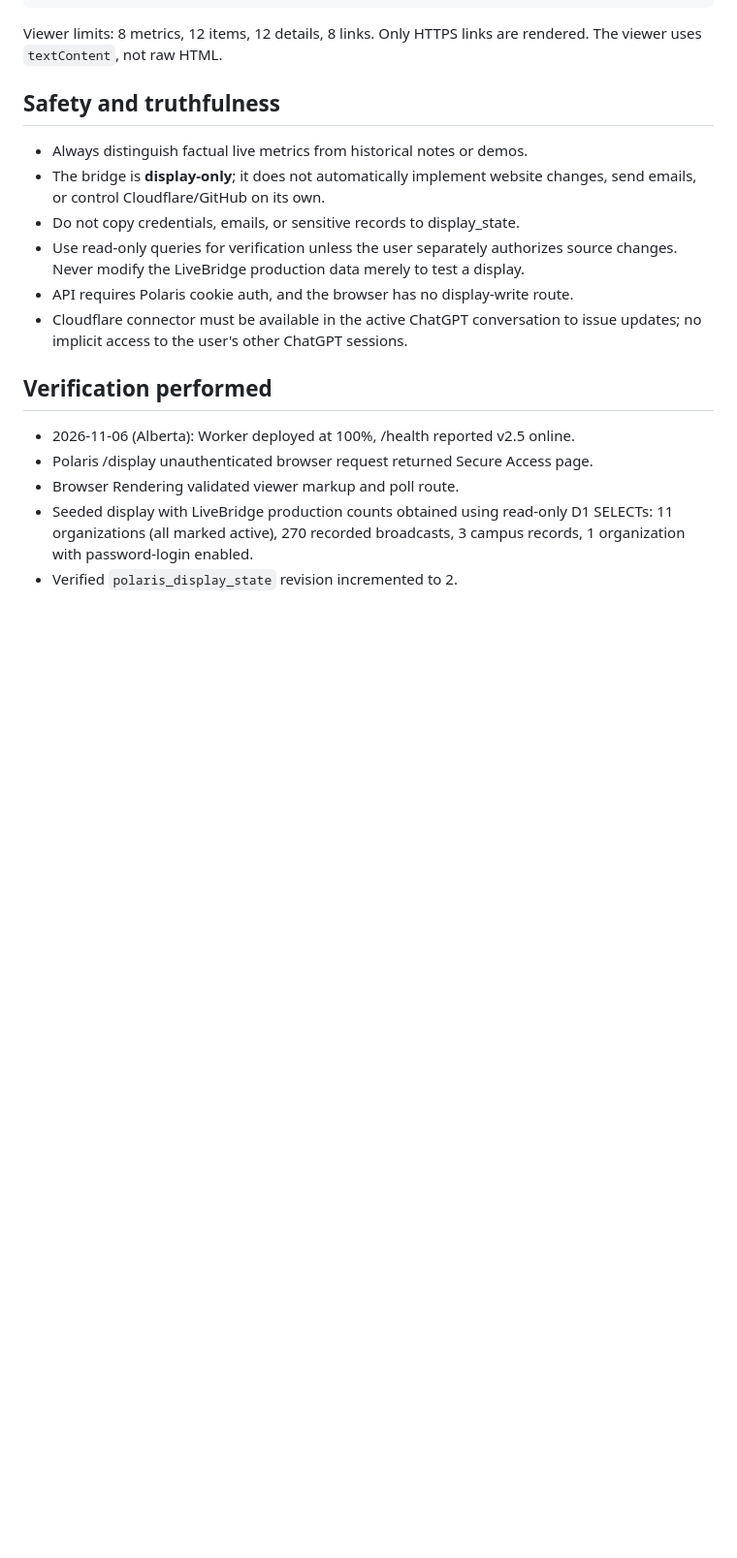
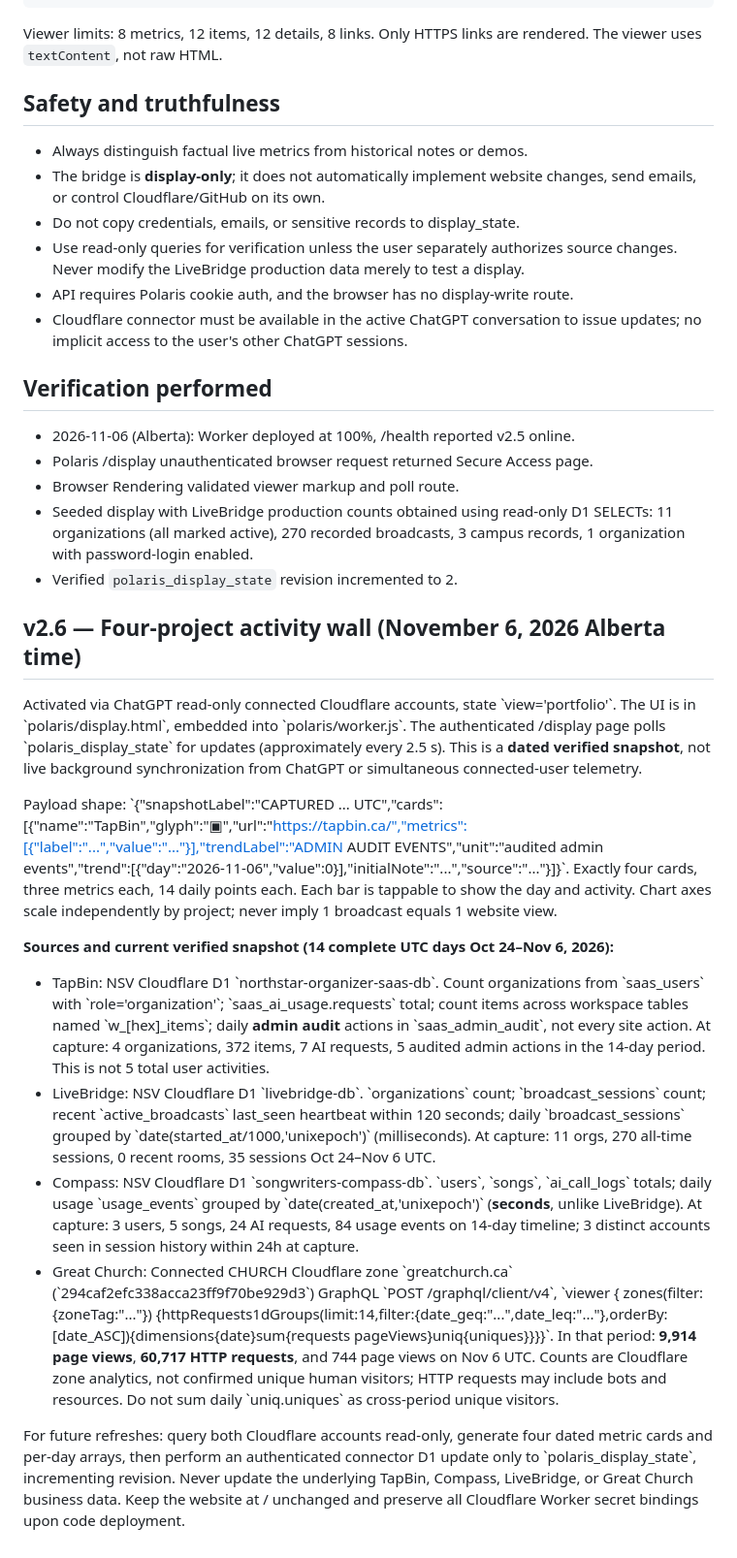
Before and after one commit to northstarventuresca-livebridge/northstarventures, a Markdown page: polaris/CHATGPT_DISPLAY_BRIDGE.md, the part around the change. Shown at 97% size. Rendered like a GitHub page; blank space fills up the shorter version.

Commit message:
docs(polaris): verified multi-project portfolio wall sources and read-only refresh procedure

```diff
--- a/polaris/CHATGPT_DISPLAY_BRIDGE.md
+++ b/polaris/CHATGPT_DISPLAY_BRIDGE.md
@@ -101,3 +101,22 @@ are rendered. The viewer uses `textContent`, not raw HTML.
   SELECTs: 11 organizations (all marked active), 270 recorded broadcasts,
   3 campus records, 1 organization with password-login enabled.
 - Verified `polaris_display_state` revision incremented to 2.
+
+
+## v2.6 — Four-project activity wall (November 6, 2026 Alberta time)
+
+Activated via ChatGPT read-only connected Cloudflare accounts, state \`view='portfolio'\`.
+The UI is in \`polaris/display.html\`, embedded into \`polaris/worker.js\`. The
+authenticated /display page polls \`polaris_display_state\` for updates
+(approximately every 2.5 s). This is a **dated verified snapshot**, not live
+background synchronization from ChatGPT or simultaneous connected-user telemetry.
+
+Payload shape: \`{"snapshotLabel":"CAPTURED ... UTC","cards":[{"name":"TapBin","glyph":"▣","url":"https://tapbin.ca/","metrics":[{"label":"...","value":"..."}],"trendLabel":"ADMIN AUDIT EVENTS","unit":"audited admin events","trend":[{"day":"2026-11-06","value":0}],"initialNote":"...","source":"..."}]}\`. Exactly four cards, three metrics each, 14 daily points each. Each bar is tappable to show the day and activity. Chart axes scale independently by project; never imply 1 broadcast equals 1 website view.
+
+**Sources and current verified snapshot (14 complete UTC days Oct 24–Nov 6, 2026):**
+- TapBin: NSV Cloudflare D1 \`northstar-organizer-saas-db\`. Count organizations from \`saas_users\` with \`role='organization'\`; \`saas_ai_usage.requests\` total; count items across workspace tables named \`w_[hex]_items\`; daily **admin audit** actions in \`saas_admin_audit\`, not every site action. At capture: 4 organizations, 372 items, 7 AI requests, 5 audited admin actions in the 14-day period. This is not 5 total user activities.
+- LiveBridge: NSV Cloudflare D1 \`livebridge-db\`. \`organizations\` count; \`broadcast_sessions\` count; recent \`active_broadcasts\` last_seen heartbeat within 120 seconds; daily \`broadcast_sessions\` grouped by \`date(started_at/1000,'unixepoch')\` (milliseconds). At capture: 11 orgs, 270 all-time sessions, 0 recent rooms, 35 sessions Oct 24–Nov 6 UTC.
+- Compass: NSV Cloudflare D1 \`songwriters-compass-db\`. \`users\`, \`songs\`, \`ai_call_logs\` totals; daily usage \`usage_events\` grouped by \`date(created_at,'unixepoch')\` (**seconds**, unlike LiveBridge). At capture: 3 users, 5 songs, 24 AI requests, 84 usage events on 14-day timeline; 3 distinct accounts seen in session history within 24h at capture.
+- Great Church: Connected CHURCH Cloudflare zone \`greatchurch.ca\` (\`294caf2efc338acca23ff9f70be929d3\`) GraphQL \`POST /graphql/client/v4\`, \`viewer { zones(filter:{zoneTag:"..."}) {httpRequests1dGroups(limit:14,filter:{date_geq:"...",date_leq:"..."},orderBy:[date_ASC]){dimensions{date}sum{requests pageViews}uniq{uniques}}}}\`. In that period: **9,914 page views**, **60,717 HTTP requests**, and 744 page views on Nov 6 UTC. Counts are Cloudflare zone analytics, not confirmed unique human visitors; HTTP requests may include bots and resources. Do not sum daily \`uniq.uniques\` as cross-period unique visitors.
+
+For future refreshes: query both Cloudflare accounts read-only, generate four dated metric cards and per-day arrays, then perform an authenticated connector D1 update only to \`polaris_display_state\`, incrementing revision. Never update the underlying TapBin, Compass, LiveBridge, or Great Church business data. Keep the website at / unchanged and preserve all Cloudflare Worker secret bindings upon code deployment.
```
